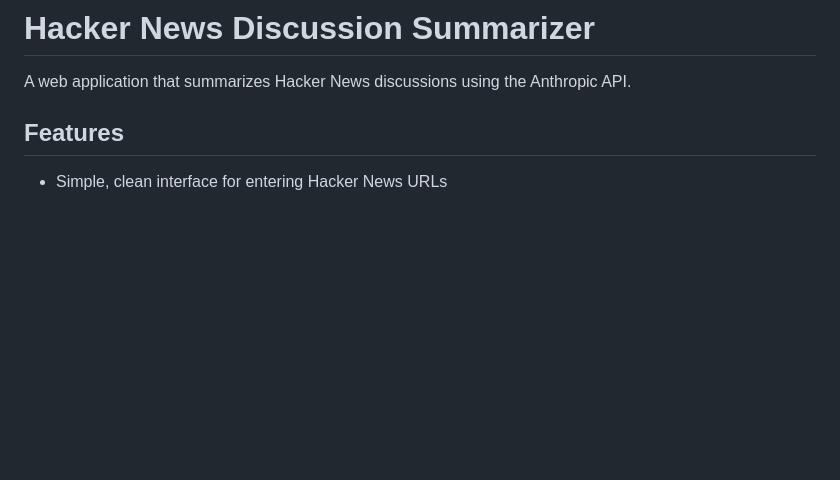
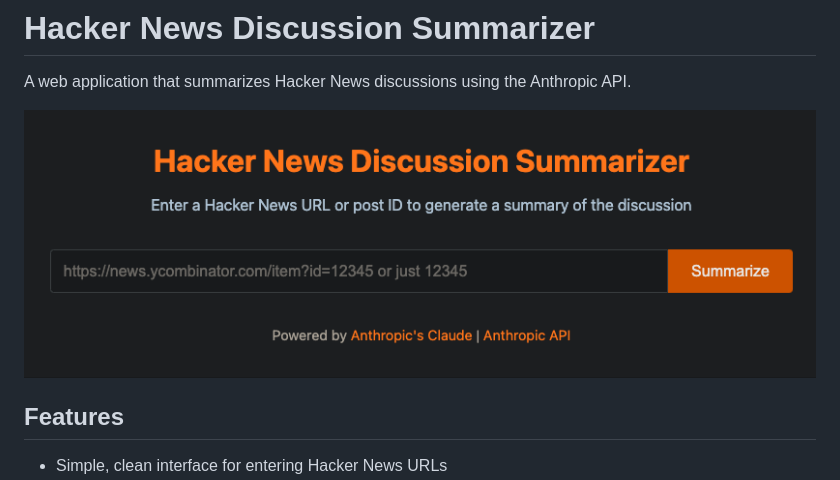
Before and after one commit to samayethali/hacker-news-summary, a Markdown page: README.md, the part around the change. Rendered like a GitHub page; pictures changed too: img/screenshot.png (added); blank space fills up the shorter version.

Commit message:
Add screenshot to README and update description

```diff
--- a/README.md
+++ b/README.md
@@ -1,6 +1,8 @@
 # Hacker News Discussion Summarizer
 
 A web application that summarizes Hacker News discussions using the Anthropic API.
+
+![HN Discussion Summarizer Screenshot](img/screenshot.png)
 
 ## Features
 
```
